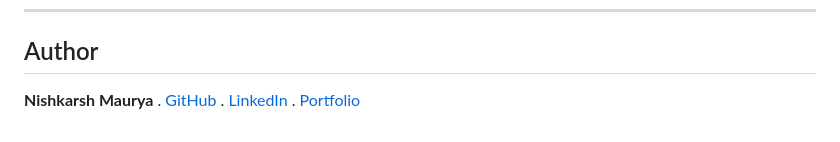
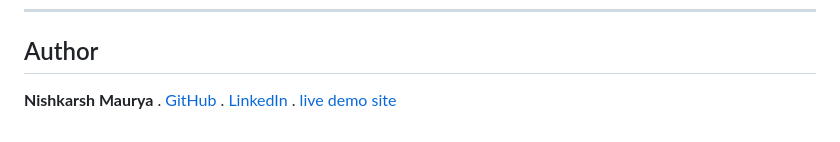
Before and after one commit to Nishkarshmauryaa/Elevate-MedSpa-Customer-Segmentation-Marketing-Audit, a Markdown page: README.md, the part around the change. GitHub-like rendering.

```diff
--- a/README.md
+++ b/README.md
@@ -198,4 +198,5 @@ medspa-customer-segmentation/
 
 ## Author
 
-**Nishkarsh Maurya** . [GitHub](https://github.com/Nishkarshmauryaa) . [LinkedIn](https://www.linkedin.com/in/nishkarshmauryaa) . [Portfolio](https://nishkarshmauryaa.github.io/Elevate-MedSpa-Customer-Segmentation-Marketing-Audit/)
+**Nishkarsh Maurya** . [GitHub](https://github.com/Nishkarshmauryaa) . [LinkedIn](https://www.linkedin.com/in/nishkarshmauryaa) .
+[live demo site](https://nishkarshmauryaa.github.io/Elevate-MedSpa-Customer-Segmentation-Marketing-Audit/)
```
